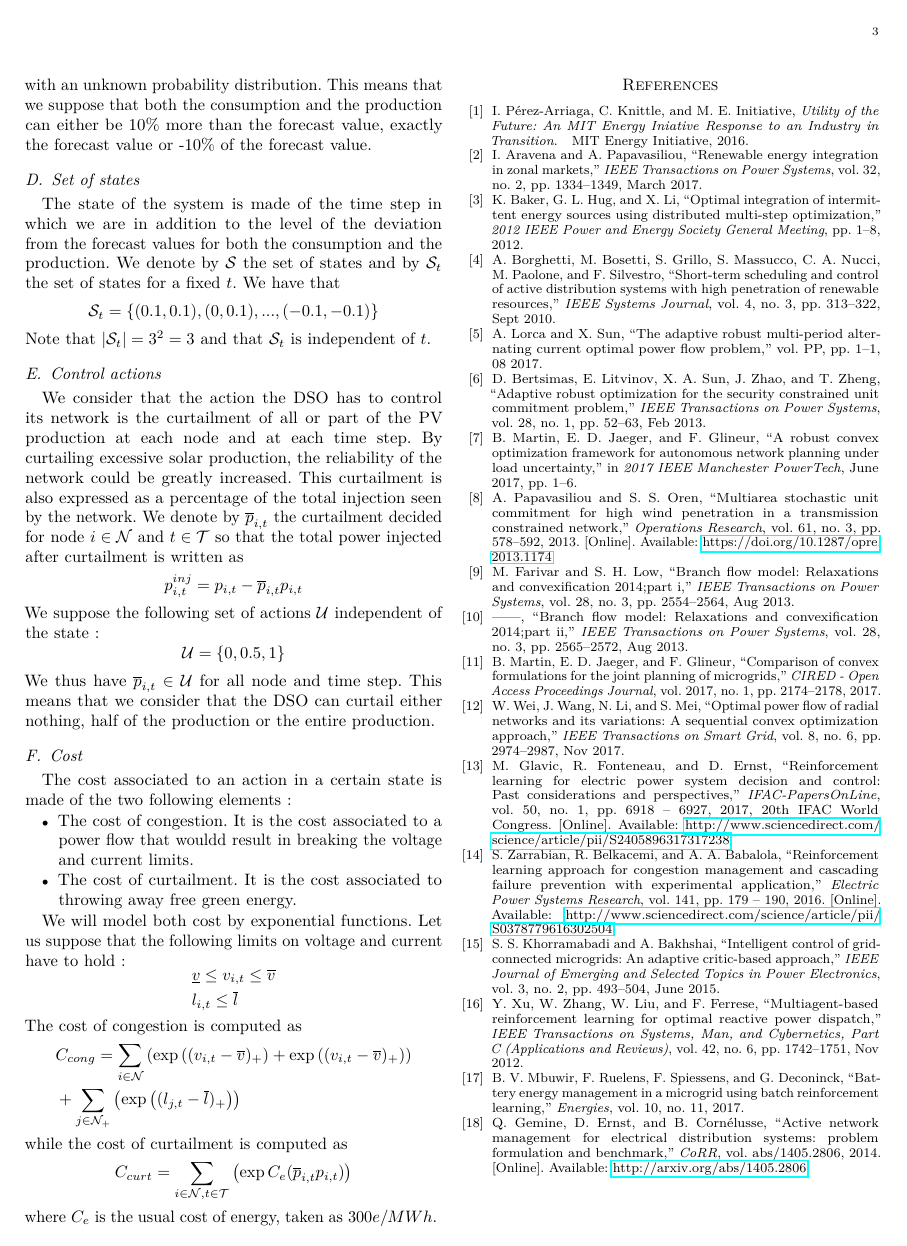
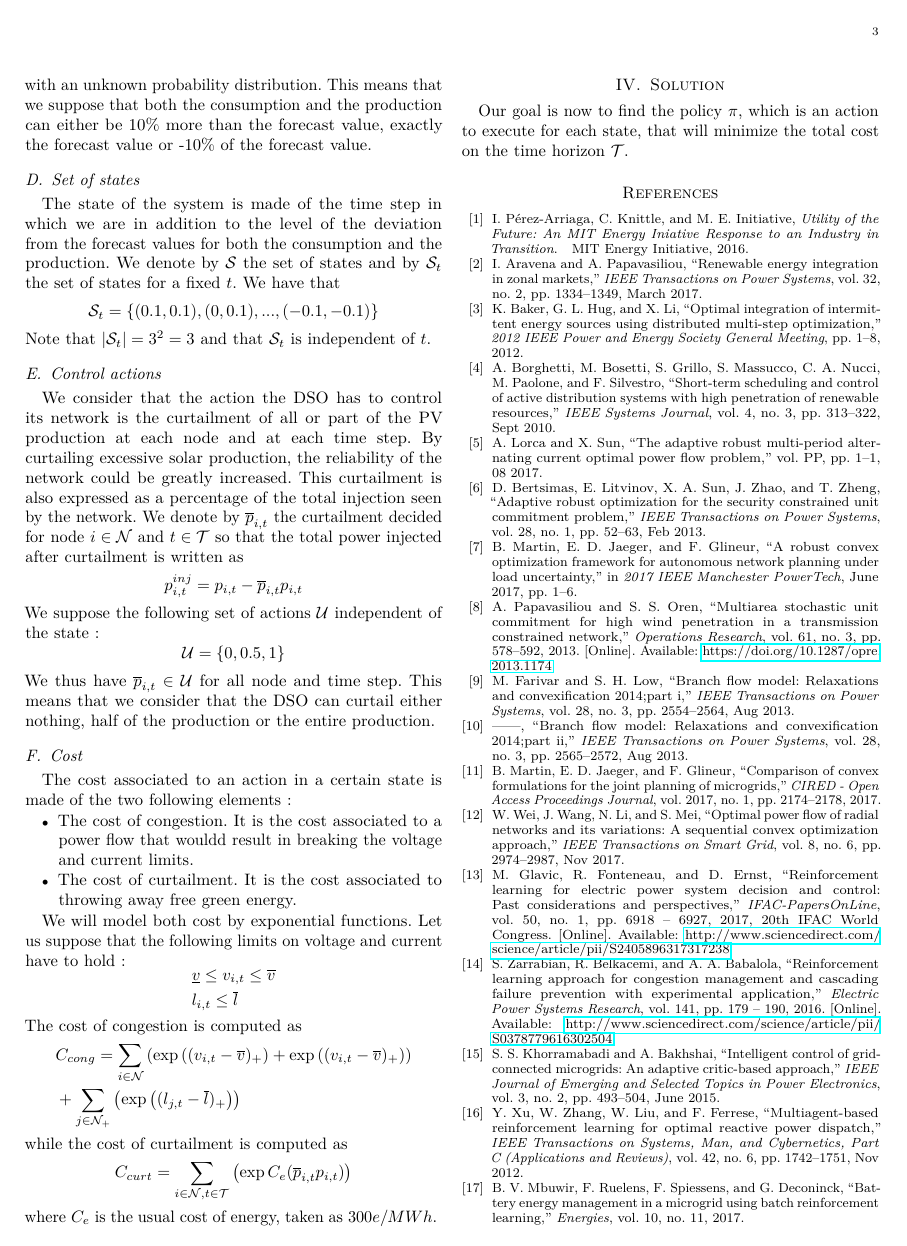
Before and after one commit to qlete/ANManagement, a LaTeX paper (report/report.tex, which reads report/solution.tex): page 3 of 3 before the commit and page 3 of 4 after it. Compiled offline with pdfLaTeX.

Commit message:
Begin solution

```diff
--- /dev/null
+++ b/report/solution.tex
@@ -0,0 +1,4 @@
+\section{Solution}
+\label{sec:solution}
+
+Our goal is now to find the policy $\pi$, which is an action to execute for each state, that will minimize the total cost on the time horizon $\mathcal{T}$.
```
Also changed, not shown: report/report.tex (+1 -0 lines).
